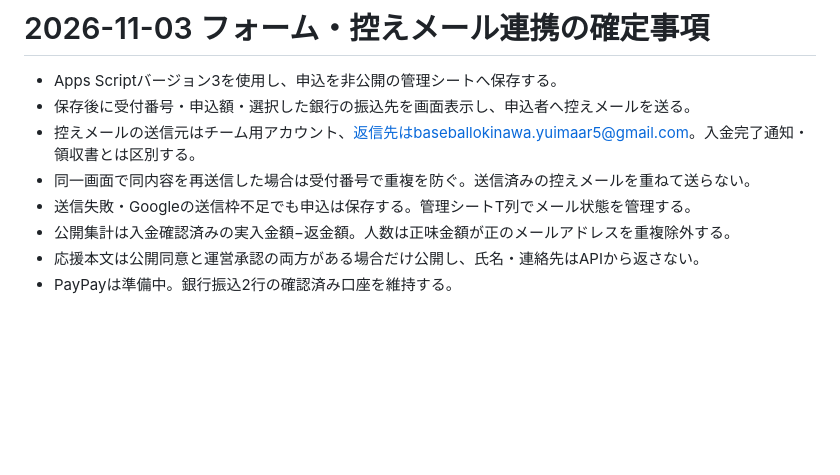
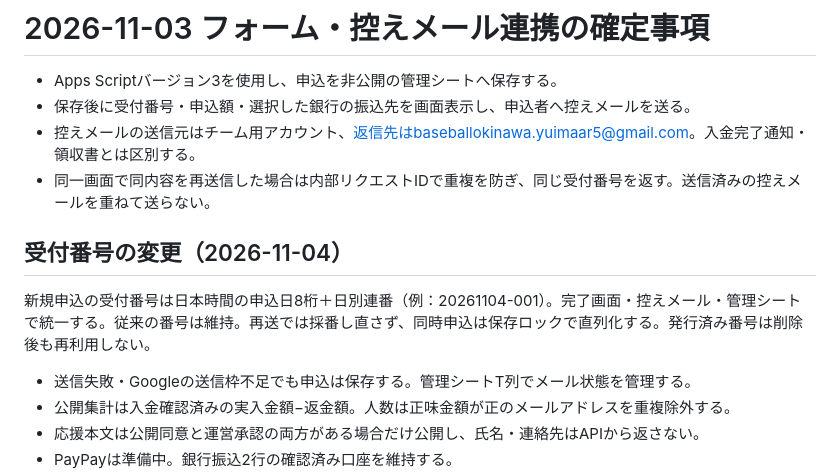
Before and after one commit to 4416yoshihiro/yuimaar5-homepage, a Markdown page: FUNDRAISING-CONTENT.md, the part around the change. Rendered like a GitHub page; blank space fills up the shorter version.

```diff
--- a/FUNDRAISING-CONTENT.md
+++ b/FUNDRAISING-CONTENT.md
@@ -172,7 +172,11 @@ PayPay欄を「沖縄銀行の方はこちら」、従来の銀行振込欄を
 - Apps Scriptバージョン3を使用し、申込を非公開の管理シートへ保存する。
 - 保存後に受付番号・申込額・選択した銀行の振込先を画面表示し、申込者へ控えメールを送る。
 - 控えメールの送信元はチーム用アカウント、返信先はbaseballokinawa.yuimaar5@gmail.com。入金完了通知・領収書とは区別する。
-- 同一画面で同内容を再送信した場合は受付番号で重複を防ぐ。送信済みの控えメールを重ねて送らない。
+- 同一画面で同内容を再送信した場合は内部リクエストIDで重複を防ぎ、同じ受付番号を返す。送信済みの控えメールを重ねて送らない。
+
+## 受付番号の変更（2026-11-04）
+
+新規申込の受付番号は日本時間の申込日8桁＋日別連番（例：20261104-001）。完了画面・控えメール・管理シートで統一する。従来の番号は維持。再送では採番し直さず、同時申込は保存ロックで直列化する。発行済み番号は削除後も再利用しない。
 - 送信失敗・Googleの送信枠不足でも申込は保存する。管理シートT列でメール状態を管理する。
 - 公開集計は入金確認済みの実入金額−返金額。人数は正味金額が正のメールアドレスを重複除外する。
 - 応援本文は公開同意と運営承認の両方がある場合だけ公開し、氏名・連絡先はAPIから返さない。
```
Also changed, not shown: QA-2026-11-04.md (added, +10 -0 lines), apps-script/README.md (+9 -1 lines).
